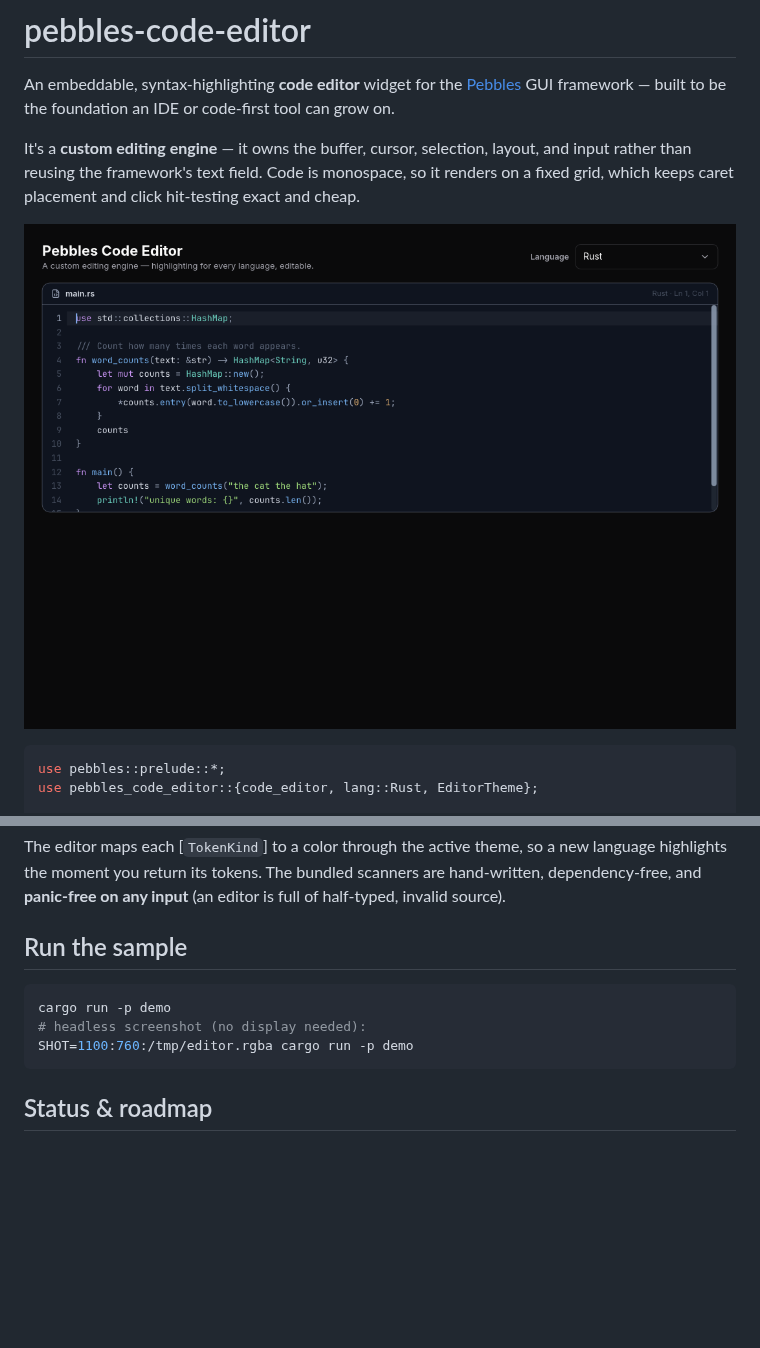
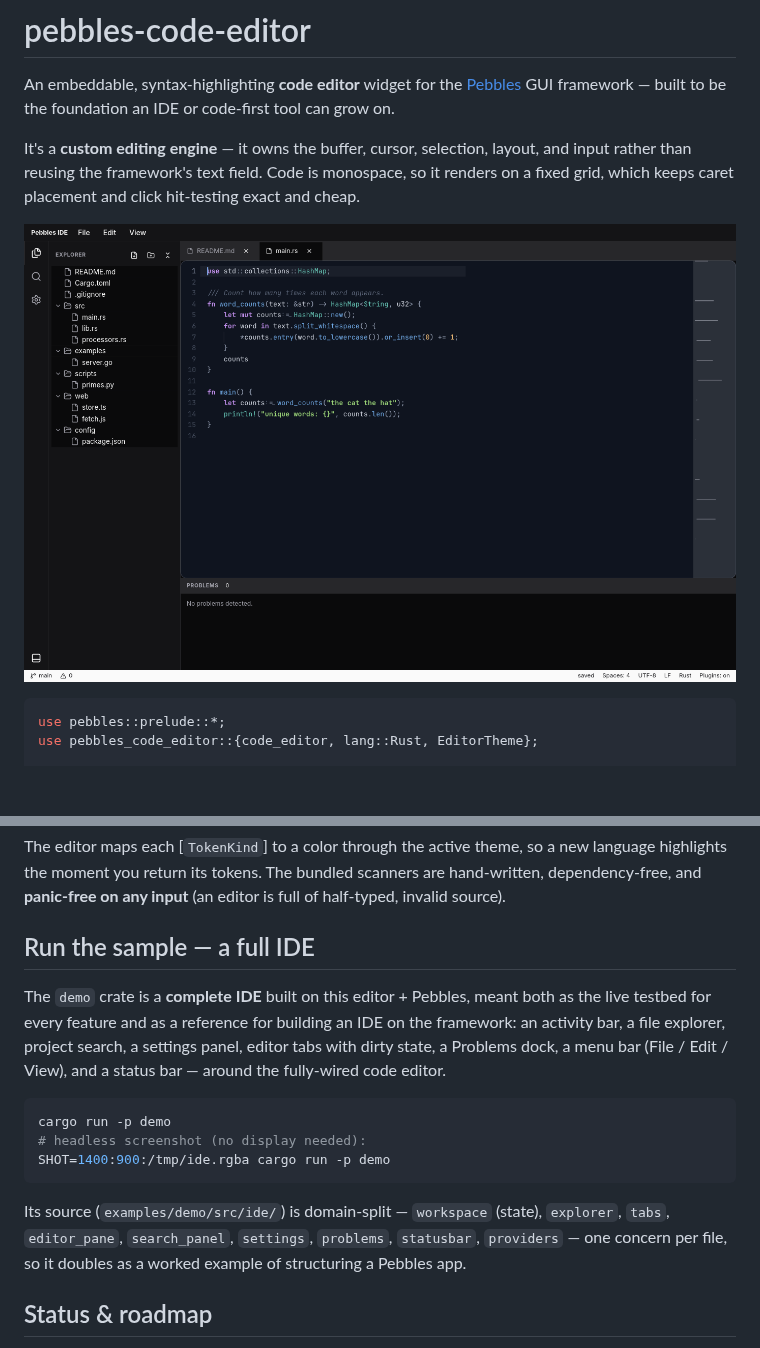
Before and after one commit to pebbles-hq/pebbles-code-editor, a Markdown page: README.md, 2 parts joined by grey strips. Drawn GitHub-style; pictures changed too: docs/demo.png; blank space fills up the shorter version.

````diff
--- a/README.md
+++ b/README.md
@@ -81,13 +81,23 @@ language highlights the moment you return its tokens. The bundled scanners are
 hand-written, dependency-free, and **panic-free on any input** (an editor is full of
 half-typed, invalid source).
 
-## Run the sample
+## Run the sample — a full IDE
+
+The `demo` crate is a **complete IDE** built on this editor + Pebbles, meant both as the
+live testbed for every feature and as a reference for building an IDE on the framework: an
+activity bar, a file explorer, project search, a settings panel, editor tabs with dirty
+state, a Problems dock, a menu bar (File / Edit / View), and a status bar — around the
+fully-wired code editor.
 
 ```sh
 cargo run -p demo
 # headless screenshot (no display needed):
-SHOT=1100:760:/tmp/editor.rgba cargo run -p demo
+SHOT=1400:900:/tmp/ide.rgba cargo run -p demo
 ```
+
+Its source (`examples/demo/src/ide/`) is domain-split — `workspace` (state), `explorer`,
+`tabs`, `editor_pane`, `search_panel`, `settings`, `problems`, `statusbar`, `providers` —
+one concern per file, so it doubles as a worked example of structuring a Pebbles app.
 
 ## Status & roadmap
 
````
Also changed, not shown: ARCHITECTURE.md (+5 -3 lines), 13 other files.
